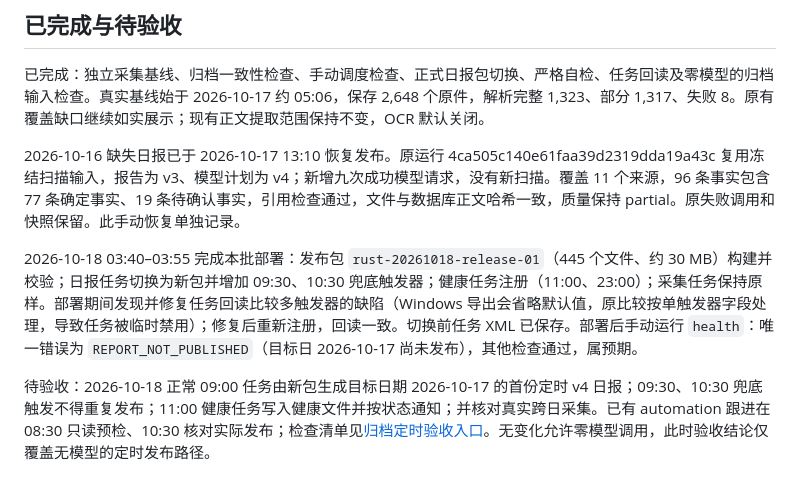
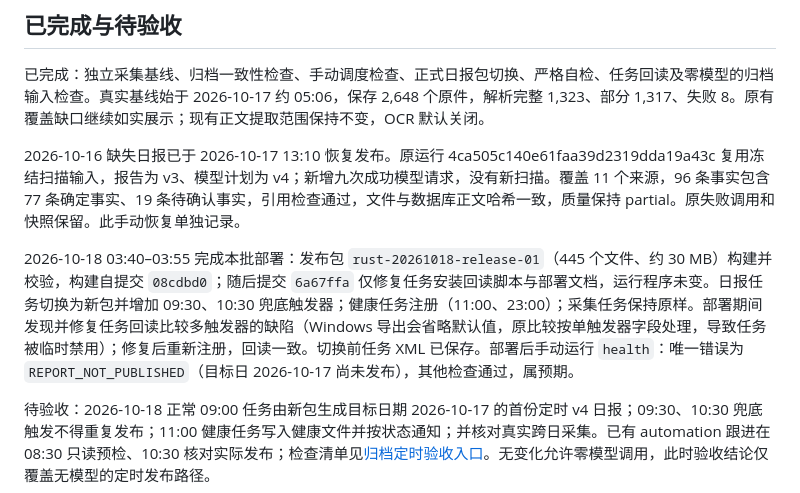
Before and after one commit to Aspirin86942/ai_daily_report, a Markdown page: docs/current-state.md, the part around the change. Rendered like a GitHub page.

Commit message:
Record release build basis

```diff
--- a/docs/current-state.md
+++ b/docs/current-state.md
@@ -20,7 +20,7 @@
 
 2026-10-16 缺失日报已于 2026-10-17 13:10 恢复发布。原运行 4ca505c140e61faa39d2319dda19a43c 复用冻结扫描输入，报告为 v3、模型计划为 v4；新增九次成功模型请求，没有新扫描。覆盖 11 个来源，96 条事实包含 77 条确定事实、19 条待确认事实，引用检查通过，文件与数据库正文哈希一致，质量保持 partial。原失败调用和快照保留。此手动恢复单独记录。
 
-2026-10-18 03:40–03:55 完成本批部署：发布包 `rust-20261018-release-01`（445 个文件、约 30 MB）构建并校验；日报任务切换为新包并增加 09:30、10:30 兜底触发器；健康任务注册（11:00、23:00）；采集任务保持原样。部署期间发现并修复任务回读比较多触发器的缺陷（Windows 导出会省略默认值，原比较按单触发器字段处理，导致任务被临时禁用）；修复后重新注册，回读一致。切换前任务 XML 已保存。部署后手动运行 `health`：唯一错误为 `REPORT_NOT_PUBLISHED`（目标日 2026-10-17 尚未发布），其他检查通过，属预期。
+2026-10-18 03:40–03:55 完成本批部署：发布包 `rust-20261018-release-01`（445 个文件、约 30 MB）构建并校验，构建自提交 `08cdbd0`；随后提交 `6a67ffa` 仅修复任务安装回读脚本与部署文档，运行程序未变。日报任务切换为新包并增加 09:30、10:30 兜底触发器；健康任务注册（11:00、23:00）；采集任务保持原样。部署期间发现并修复任务回读比较多触发器的缺陷（Windows 导出会省略默认值，原比较按单触发器字段处理，导致任务被临时禁用）；修复后重新注册，回读一致。切换前任务 XML 已保存。部署后手动运行 `health`：唯一错误为 `REPORT_NOT_PUBLISHED`（目标日 2026-10-17 尚未发布），其他检查通过，属预期。
 
 待验收：2026-10-18 正常 09:00 任务由新包生成目标日期 2026-10-17 的首份定时 v4 日报；09:30、10:30 兜底触发不得重复发布；11:00 健康任务写入健康文件并按状态通知；并核对真实跨日采集。已有 automation 跟进在 08:30 只读预检、10:30 核对实际发布；检查清单见[归档定时验收入口](plans/2026-10-17-change-archive.md)。无变化允许零模型调用，此时验收结论仅覆盖无模型的定时发布路径。
 
```
